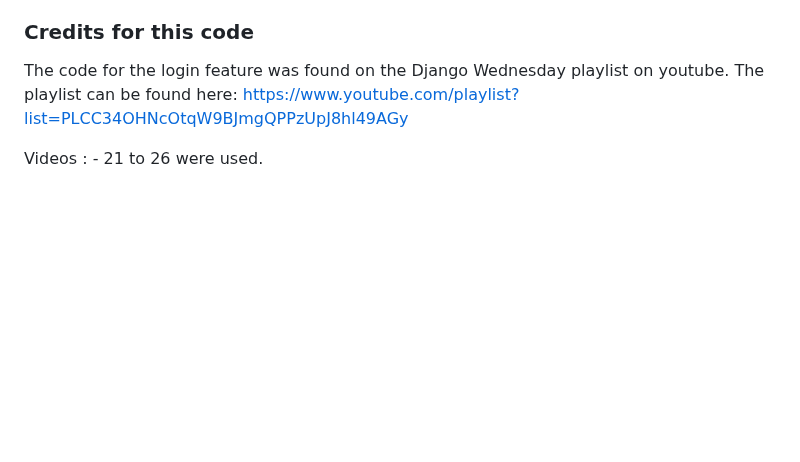
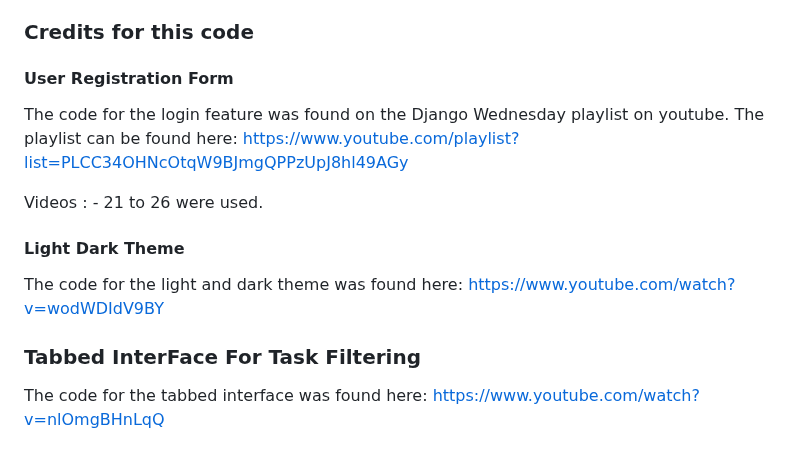
Before and after one commit to mmcin/task-pro-2, a Markdown page: README.md, the part around the change. Drawn GitHub-style; blank space fills up the shorter version.

Commit message:
readme credits

```diff
--- a/README.md
+++ b/README.md
@@ -787,8 +787,15 @@ This test case is designed to validate the functionality of the user registratio
 
 ### Credits for this code
 
+#### User Registration Form
 The code for the login feature was found on the Django Wednesday playlist on youtube.
 The playlist can be found here: https://www.youtube.com/playlist?list=PLCC34OHNcOtqW9BJmgQPPzUpJ8hl49AGy
 
 Videos :
     - 21 to 26 were used.
+
+#### Light Dark Theme
+The code for the light and dark theme was found here: https://www.youtube.com/watch?v=wodWDIdV9BY
+
+### Tabbed InterFace For Task Filtering
+The code for the tabbed interface was found here: https://www.youtube.com/watch?v=nlOmgBHnLqQ
```
